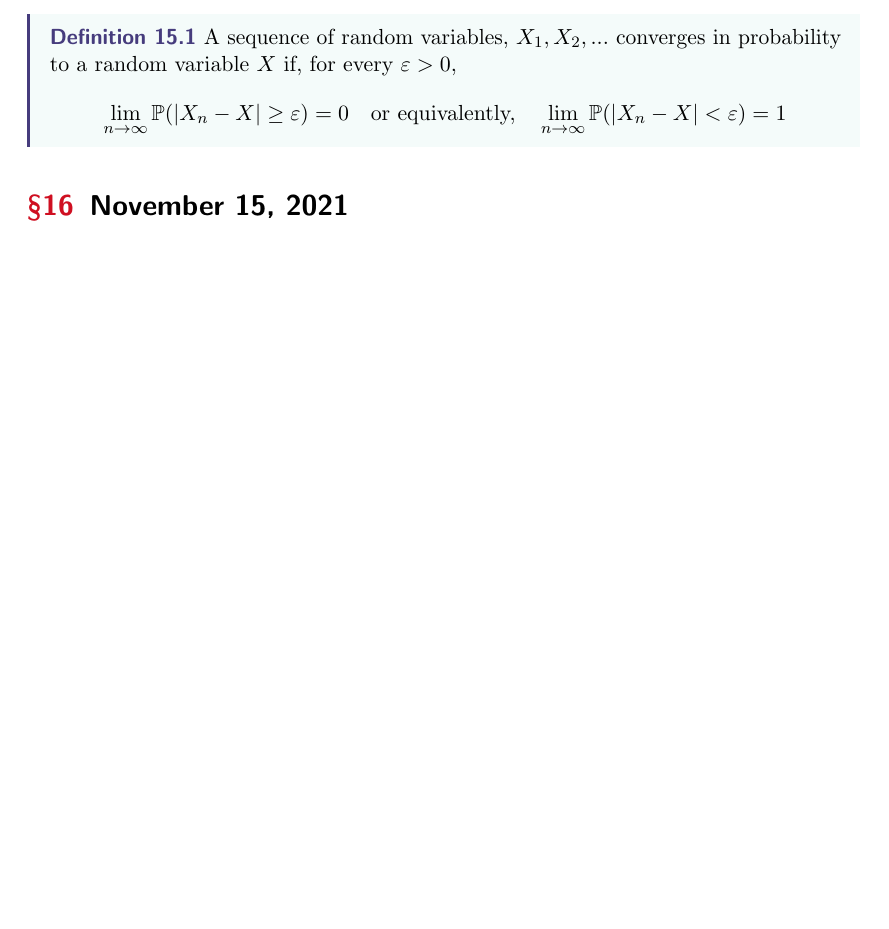
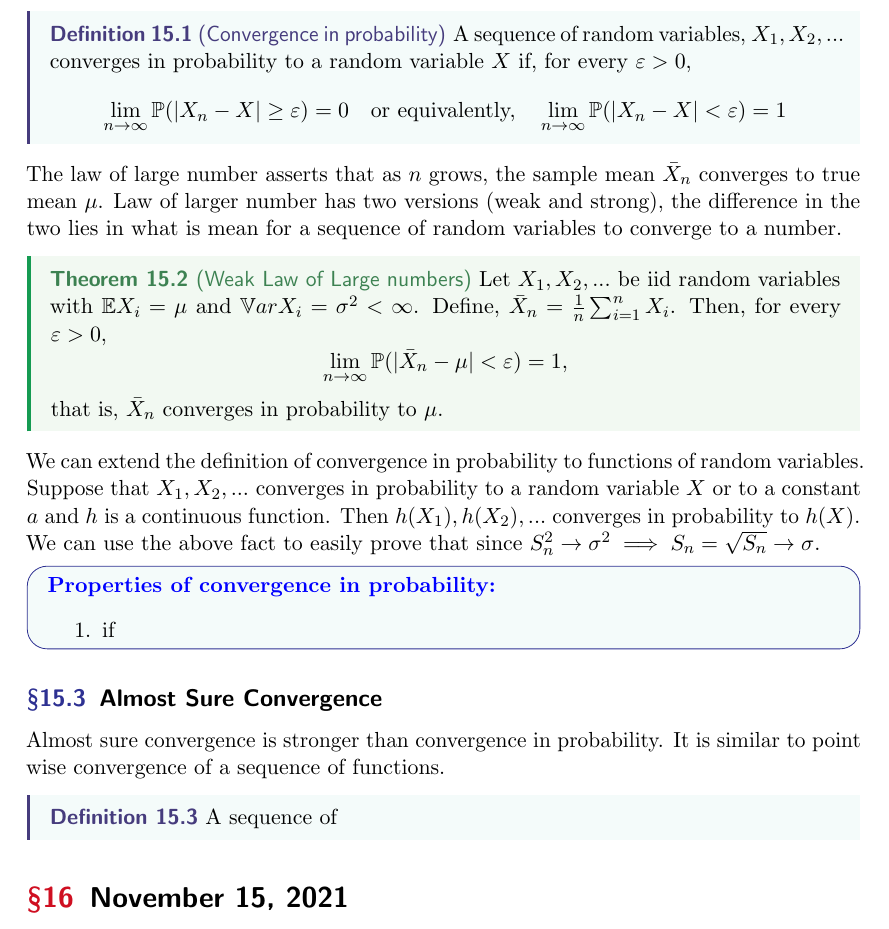
Before and after one commit to hananather/MAT-5190-Mathematical-Statistics, a LaTeX paper (main.tex, which reads lectures/lecture15.tex): part of page 22 of 22, cut so that both start at the same text, the shorter picture padded with empty space. Compiled offline with pdfLaTeX.

Commit message:
Updates from Overleaf

```diff
--- a/lectures/lecture15.tex
+++ b/lectures/lecture15.tex
@@ -2,9 +2,33 @@
 \subsection{Convergence Concepts}
 The notion of letting sample size approach infinity can provide us with useful approximations, since it usually happens that expressions become simplified in the limit.
 \\
-\begin{definition}
+\subsection{Convergence in Probability}
+\begin{definition}[Convergence in probability]
     A sequence of random variables, $X_1,X_2,...$ converges in probability to a random variable $X$ if, for every $\eps > 0$,
     $$
     \lim_{n \to \infty}\PP(|X_n -X| \geq \eps) = 0  \quad \text{or equivalently,} \quad  \lim_{n \to \infty}\PP(|X_n -X| < \eps) = 1
     $$
 \end{definition}
+The law of large number asserts that as $n$ grows, the sample mean $\bar{X}_n$ converges to true mean $\mu$. Law of larger number has two versions (weak and strong), the difference in the two lies in what is mean for a sequence of random variables to converge to a number.
+
+\begin{theorem}[Weak Law of Large numbers]
+    Let $X_1,X_2,...$ be iid random variables with $\EE X_i = \mu$ and $\VV ar X_i = \sigma^2 < \infty$. Define, $\bar{X}_n = \frac{1}{n}\sum_{i=1}^{n}X_i$. Then, for every $\eps > 0$,
+    $$
+    \lim_{n \to \infty} \PP(|\bar{X}_n - \mu| < \eps ) = 1,
+    $$
+    that is, $\bar{X}_n$ converges in probability to $\mu$.
+\end{theorem}
+We can extend the definition of convergence in probability to functions of random variables. Suppose that $X_1,X_2,...$ converges in probability to a random variable $X$ or to a constant $a$ and $h$ is a continuous function. Then $h(X_1), h(X_2),...$ converges in probability to $h(X)$.
+\\
+We can use the above fact to easily prove that since $S_n^2 \to \sigma^2 \implies S_n = \sqrt{S_n} \to \sigma$.
+\begin{note}
+    \vocab{Properties of convergence in probability:}
+    \begin{enumerate}
+        \item if
+    \end{enumerate}
+\end{note}
+\subsection{Almost Sure Convergence}
+Almost sure convergence is stronger than convergence in probability. It is similar to point wise convergence of a sequence of functions.
+\begin{definition}
+    A sequence of
+\end{definition}
--- a/main.tex
+++ b/main.tex
@@ -21,6 +21,8 @@
 \usepackage{prerex}
 \usepackage{marginnote}
 \usepackage{sidenotes}
+\usepackage{mathtools}
+
 
 \usepackage[headsepline ]{scrlayer-scrpage}
 \renewcommand{\headfont}{}
```
Also changed, not shown: main.tex (1 more changed lines).
